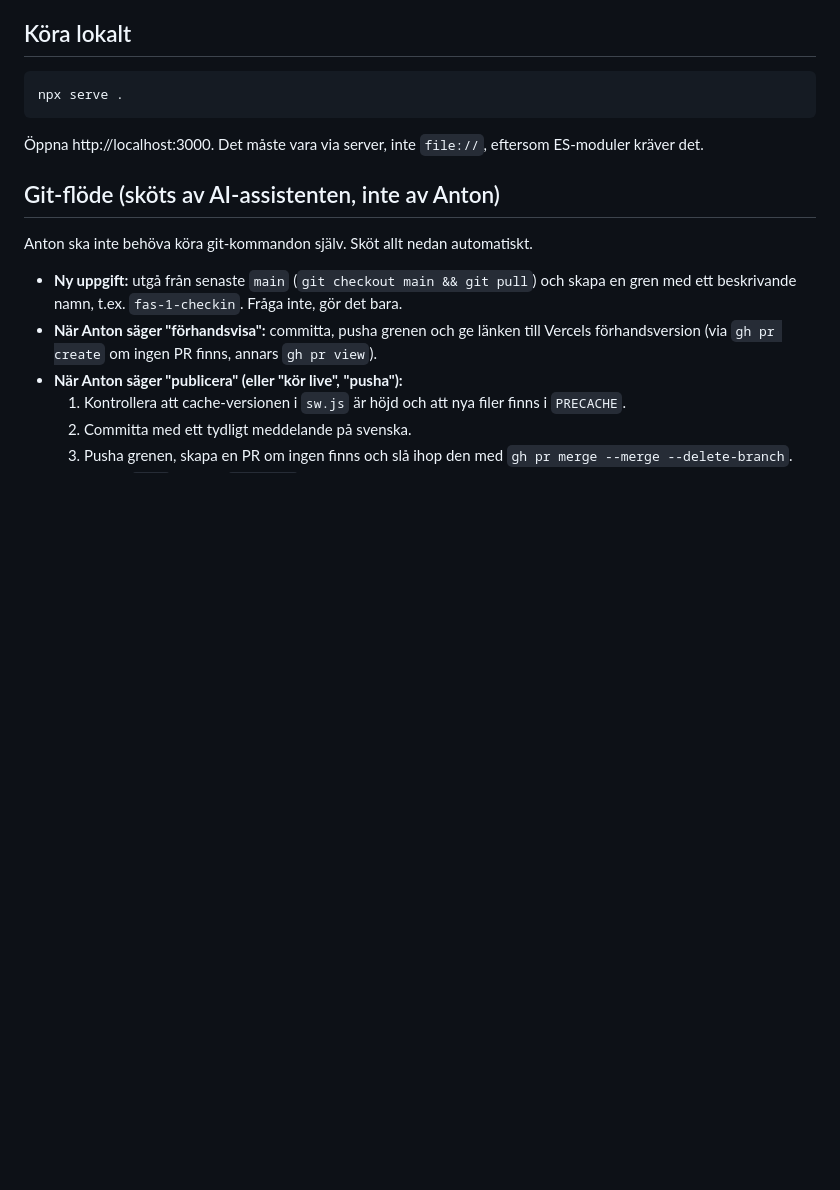
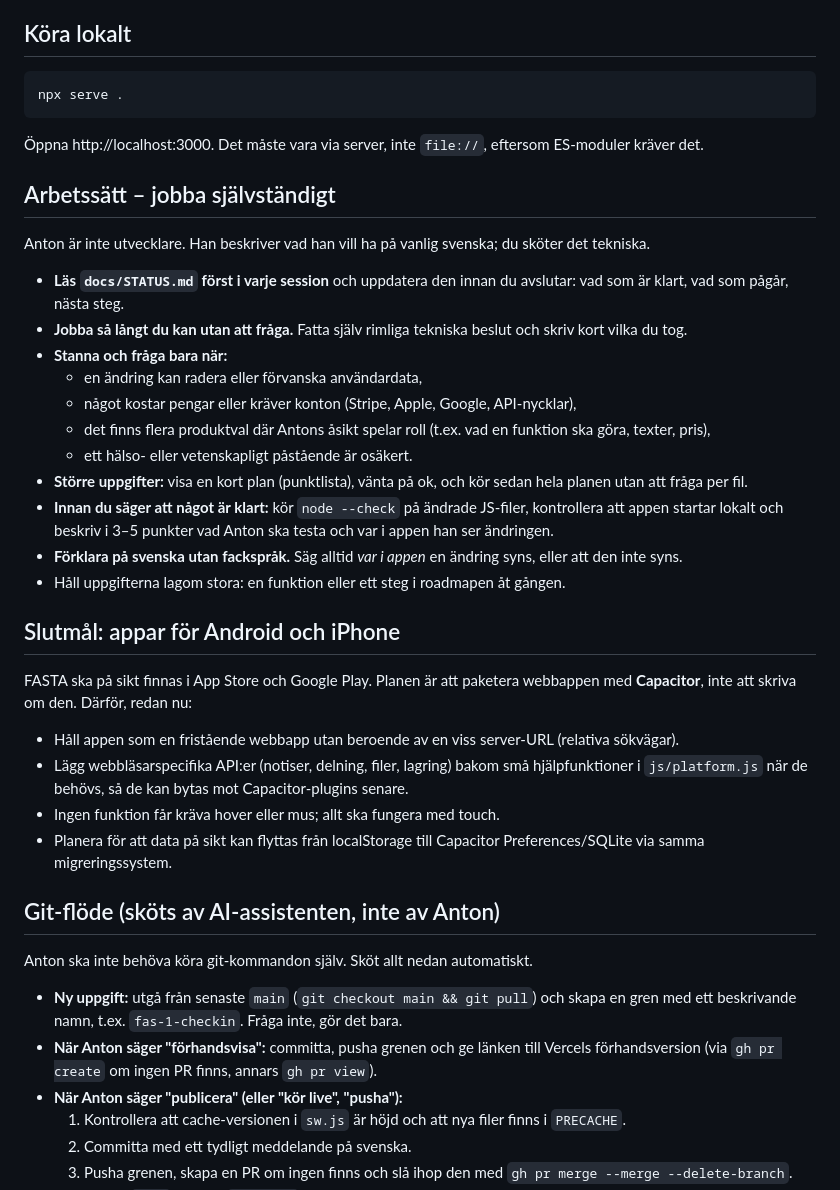
Before and after one commit to Pighills/Fasta, a Markdown page: AGENTS.md, the part around the change. Drawn GitHub-style; blank space fills up the shorter version.

````diff
--- a/AGENTS.md
+++ b/AGENTS.md
@@ -35,6 +35,29 @@ npx serve .
 ```
 Öppna http://localhost:3000. Det måste vara via server, inte `file://`, eftersom ES-moduler kräver det.
 
+## Arbetssätt – jobba självständigt
+Anton är inte utvecklare. Han beskriver vad han vill ha på vanlig svenska; du sköter det tekniska.
+
+- **Läs `docs/STATUS.md` först i varje session** och uppdatera den innan du avslutar: vad som är klart, vad som pågår, nästa steg.
+- **Jobba så långt du kan utan att fråga.** Fatta själv rimliga tekniska beslut och skriv kort vilka du tog.
+- **Stanna och fråga bara när:**
+  - en ändring kan radera eller förvanska användardata,
+  - något kostar pengar eller kräver konton (Stripe, Apple, Google, API-nycklar),
+  - det finns flera produktval där Antons åsikt spelar roll (t.ex. vad en funktion ska göra, texter, pris),
+  - ett hälso- eller vetenskapligt påstående är osäkert.
+- **Större uppgifter:** visa en kort plan (punktlista), vänta på ok, och kör sedan hela planen utan att fråga per fil.
+- **Innan du säger att något är klart:** kör `node --check` på ändrade JS-filer, kontrollera att appen startar lokalt och beskriv i 3–5 punkter vad Anton ska testa och var i appen han ser ändringen.
+- **Förklara på svenska utan fackspråk.** Säg alltid *var i appen* en ändring syns, eller att den inte syns.
+- Håll uppgifterna lagom stora: en funktion eller ett steg i roadmapen åt gången.
+
+## Slutmål: appar för Android och iPhone
+FASTA ska på sikt finnas i App Store och Google Play. Planen är att paketera webbappen med **Capacitor**, inte att skriva om den.
+Därför, redan nu:
+- Håll appen som en fristående webbapp utan beroende av en viss server-URL (relativa sökvägar).
+- Lägg webbläsarspecifika API:er (notiser, delning, filer, lagring) bakom små hjälpfunktioner i `js/platform.js` när de behövs, så de kan bytas mot Capacitor-plugins senare.
+- Ingen funktion får kräva hover eller mus; allt ska fungera med touch.
+- Planera för att data på sikt kan flyttas från localStorage till Capacitor Preferences/SQLite via samma migreringssystem.
+
 ## Git-flöde (sköts av AI-assistenten, inte av Anton)
 Anton ska inte behöva köra git-kommandon själv. Sköt allt nedan automatiskt.
 
````
Also changed, not shown: docs/STATUS.md (added, +19 -0 lines).
